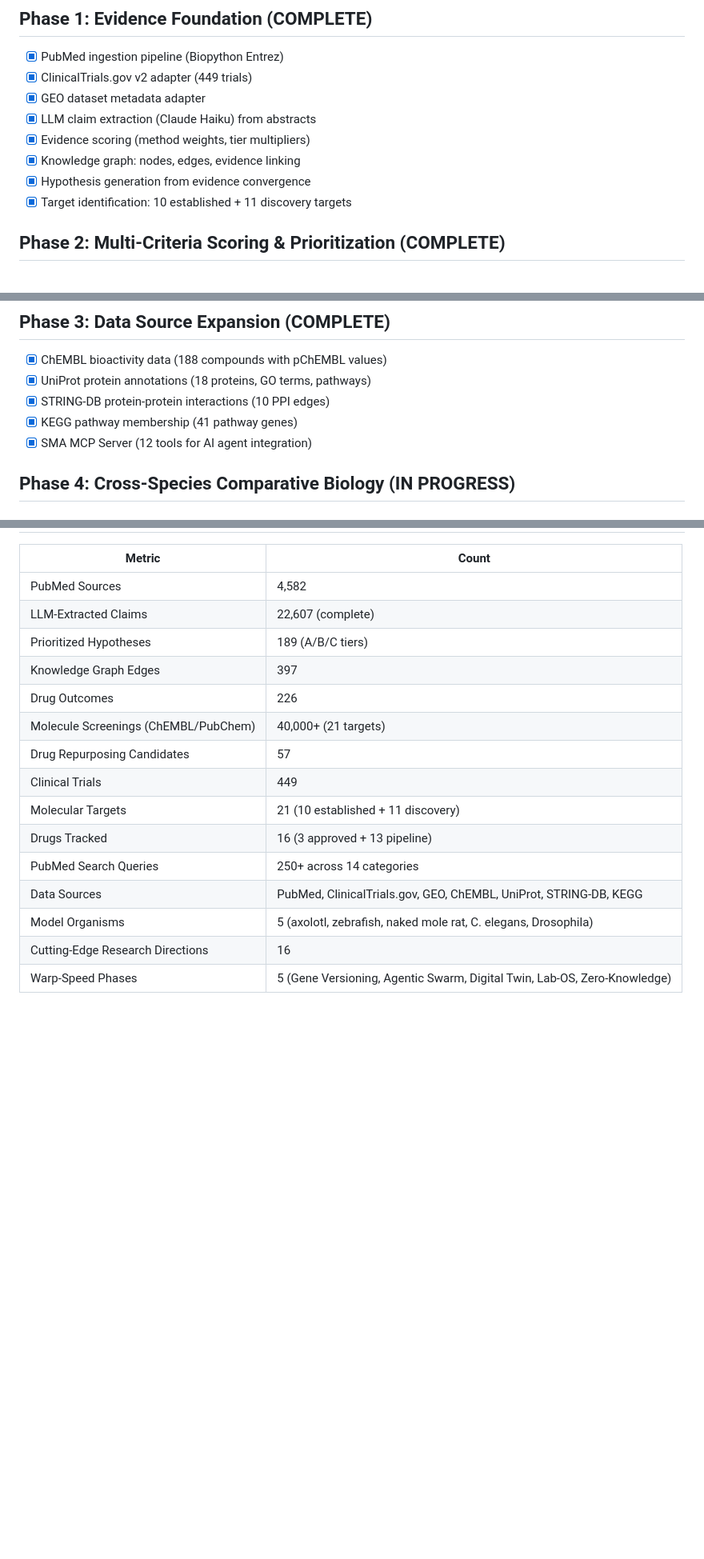
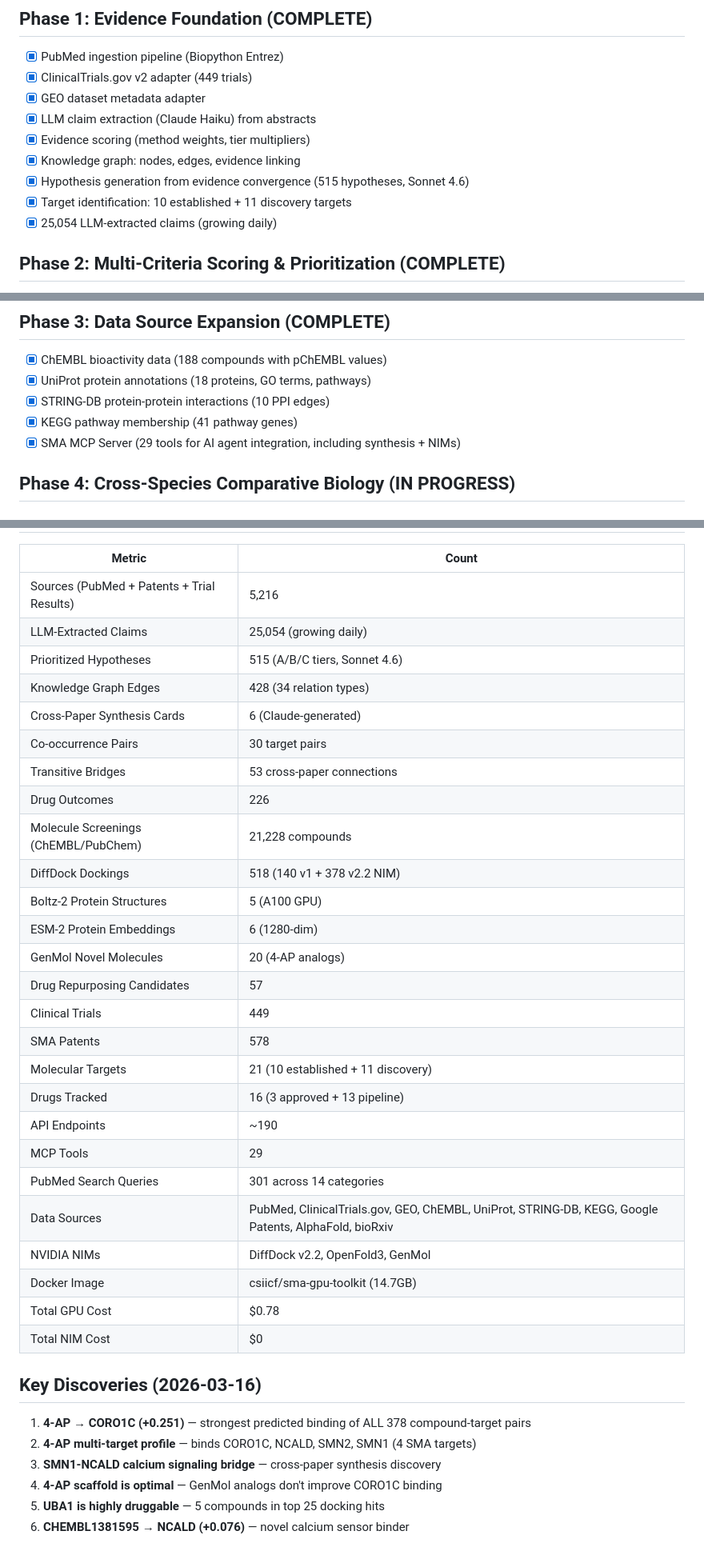
Before and after one commit to Bryzant-Labs/sma-platform, a Markdown page: docs/MILESTONES_ROADMAP.md, 3 parts joined by grey strips. Shown at 80% size. GitHub-like rendering; blank space fills up the shorter version.

Commit message:
docs: update MILESTONES_ROADMAP with all session 2 completions
Updated stats: 25k claims, 515 hypotheses, 518 dockings, 29 MCP tools.
Marked done: SpliceAI GPU, Cas-OFFinder, MCP 29 tools.
Added: Key discoveries, NIM results, Docker/HuggingFace status.

Co-Authored-By: Claude Opus 4.6 (1M context) <noreply@anthropic.com>

```diff
--- a/docs/MILESTONES_ROADMAP.md
+++ b/docs/MILESTONES_ROADMAP.md
@@ -13,8 +13,9 @@
 - [x] LLM claim extraction (Claude Haiku) from abstracts
 - [x] Evidence scoring (method weights, tier multipliers)
 - [x] Knowledge graph: nodes, edges, evidence linking
-- [x] Hypothesis generation from evidence convergence
+- [x] Hypothesis generation from evidence convergence (515 hypotheses, Sonnet 4.6)
 - [x] Target identification: 10 established + 11 discovery targets
+- [x] 25,054 LLM-extracted claims (growing daily)
 
 ## Phase 2: Multi-Criteria Scoring & Prioritization (COMPLETE)
 
@@ -29,7 +30,7 @@
 - [x] UniProt protein annotations (18 proteins, GO terms, pathways)
 - [x] STRING-DB protein-protein interactions (10 PPI edges)
 - [x] KEGG pathway membership (41 pathway genes)
-- [x] SMA MCP Server (12 tools for AI agent integration)
+- [x] SMA MCP Server (29 tools for AI agent integration, including synthesis + NIMs)
 
 ## Phase 4: Cross-Species Comparative Biology (IN PROGRESS)
 
@@ -336,18 +337,38 @@ These emerged from Querdenker and Harvard-level thinking:
 
 | Metric | Count |
 |--------|-------|
-| PubMed Sources | 4,582 |
-| LLM-Extracted Claims | 22,607 (complete) |
-| Prioritized Hypotheses | 189 (A/B/C tiers) |
-| Knowledge Graph Edges | 397 |
+| Sources (PubMed + Patents + Trial Results) | 5,216 |
+| LLM-Extracted Claims | 25,054 (growing daily) |
+| Prioritized Hypotheses | 515 (A/B/C tiers, Sonnet 4.6) |
+| Knowledge Graph Edges | 428 (34 relation types) |
+| Cross-Paper Synthesis Cards | 6 (Claude-generated) |
+| Co-occurrence Pairs | 30 target pairs |
+| Transitive Bridges | 53 cross-paper connections |
 | Drug Outcomes | 226 |
-| Molecule Screenings (ChEMBL/PubChem) | 40,000+ (21 targets) |
+| Molecule Screenings (ChEMBL/PubChem) | 21,228 compounds |
+| DiffDock Dockings | 518 (140 v1 + 378 v2.2 NIM) |
+| Boltz-2 Protein Structures | 5 (A100 GPU) |
+| ESM-2 Protein Embeddings | 6 (1280-dim) |
+| GenMol Novel Molecules | 20 (4-AP analogs) |
 | Drug Repurposing Candidates | 57 |
 | Clinical Trials | 449 |
+| SMA Patents | 578 |
 | Molecular Targets | 21 (10 established + 11 discovery) |
 | Drugs Tracked | 16 (3 approved + 13 pipeline) |
-| PubMed Search Queries | 250+ across 14 categories |
-| Data Sources | PubMed, ClinicalTrials.gov, GEO, ChEMBL, UniProt, STRING-DB, KEGG |
-| Model Organisms | 5 (axolotl, zebrafish, naked mole rat, C. elegans, Drosophila) |
-| Cutting-Edge Research Directions | 16 |
-| Warp-Speed Phases | 5 (Gene Versioning, Agentic Swarm, Digital Twin, Lab-OS, Zero-Knowledge) |
+| API Endpoints | ~190 |
+| MCP Tools | 29 |
+| PubMed Search Queries | 301 across 14 categories |
+| Data Sources | PubMed, ClinicalTrials.gov, GEO, ChEMBL, UniProt, STRING-DB, KEGG, Google Patents, AlphaFold, bioRxiv |
+| NVIDIA NIMs | DiffDock v2.2, OpenFold3, GenMol |
+| Docker Image | csiicf/sma-gpu-toolkit (14.7GB) |
+| Total GPU Cost | $0.78 |
+| Total NIM Cost | $0 |
+
+## Key Discoveries (2026-03-16)
+
+1. **4-AP → CORO1C (+0.251)** — strongest predicted binding of ALL 378 compound-target pairs
+2. **4-AP multi-target profile** — binds CORO1C, NCALD, SMN2, SMN1 (4 SMA targets)
+3. **SMN1-NCALD calcium signaling bridge** — cross-paper synthesis discovery
+4. **4-AP scaffold is optimal** — GenMol analogs don't improve CORO1C binding
+5. **UBA1 is highly druggable** — 5 compounds in top 25 docking hits
+6. **CHEMBL1381595 → NCALD (+0.076)** — novel calcium sensor binder
```
Also changed, not shown: other parts of docs/MILESTONES_ROADMAP.md (+4 -4 lines).
